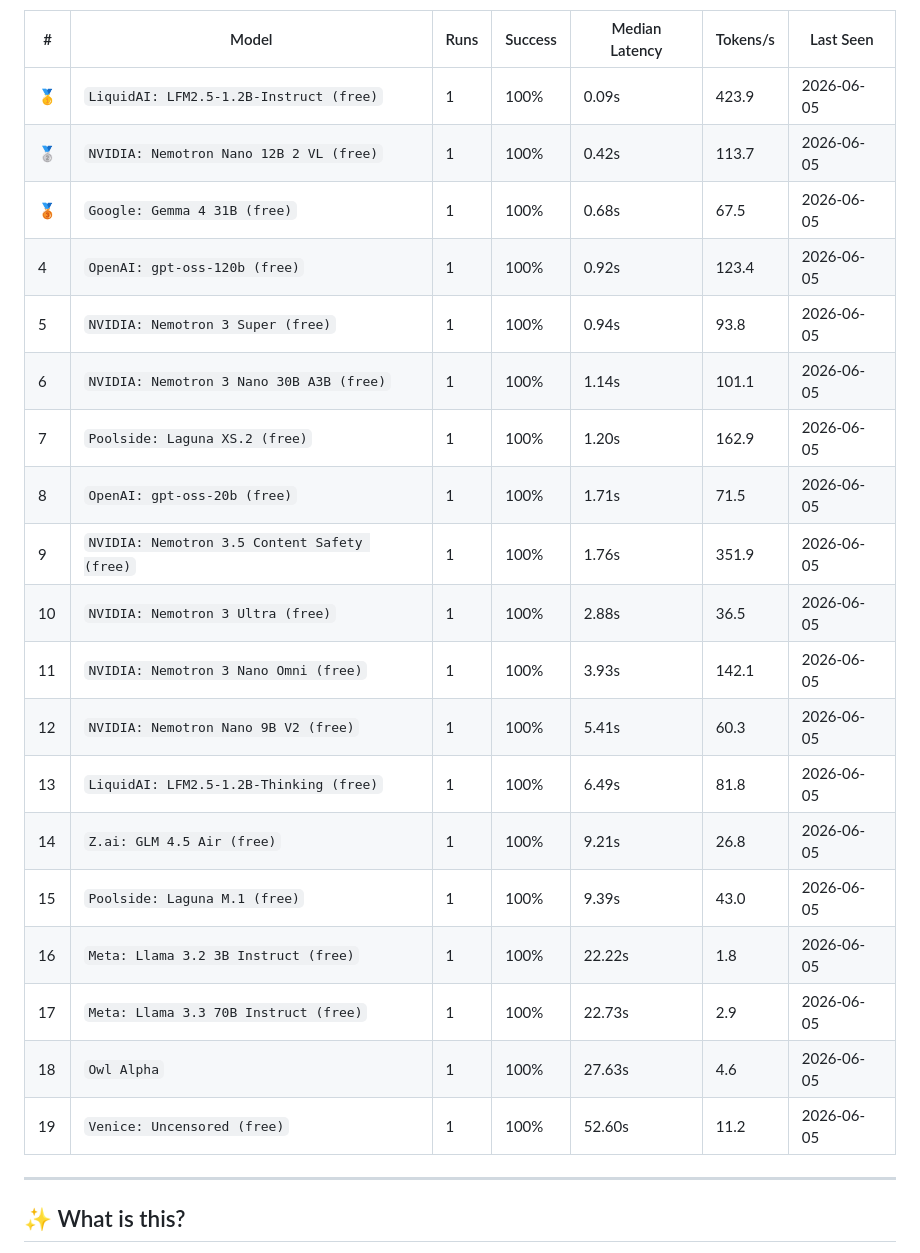
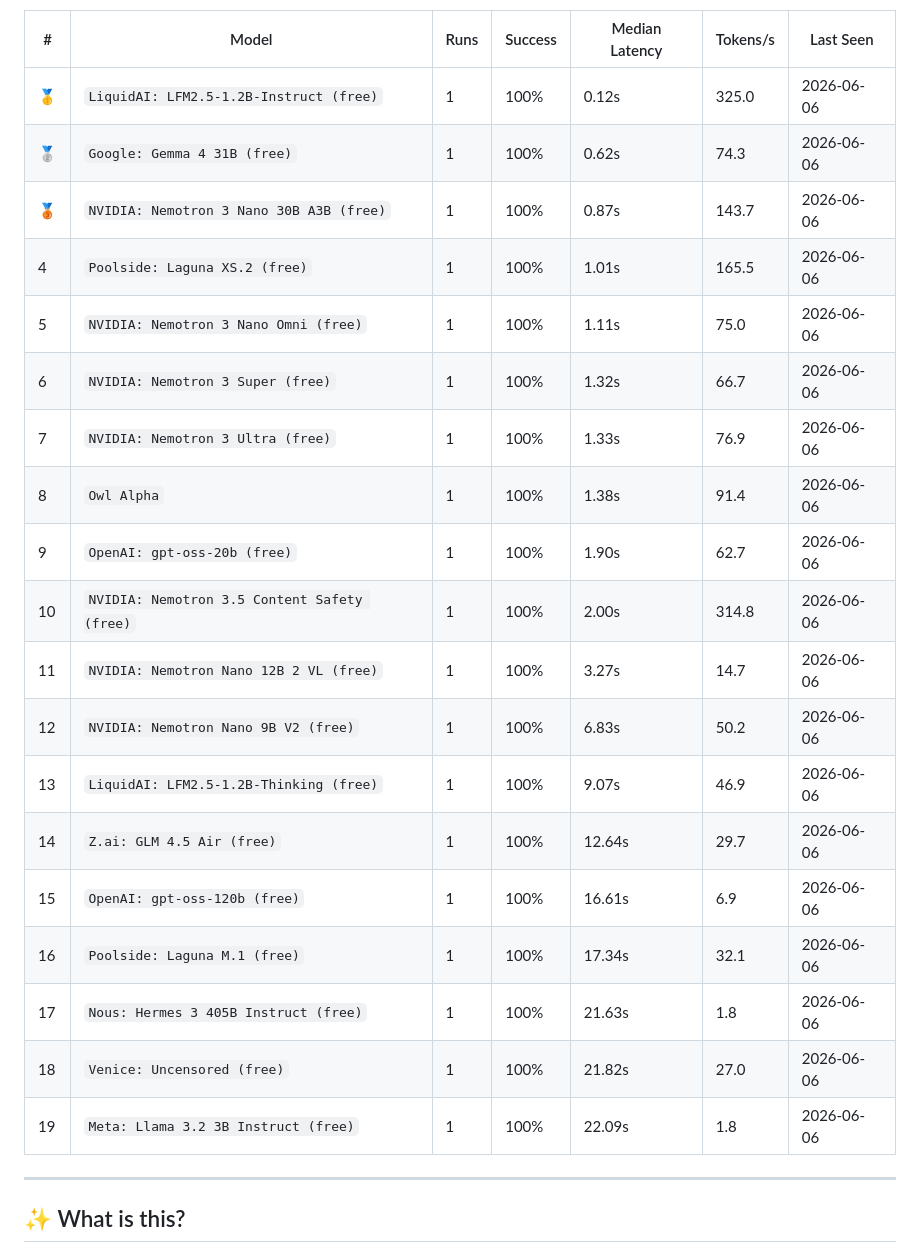
Before and after one commit to mohabdelkarim/free-model-pulse, a Markdown page: README.md, the part around one of its changes. Rendered like a GitHub page.

Commit message:
ci(data): benchmark run 2026-06-06T02:07:11Z

```diff
--- a/README.md
+++ b/README.md
@@ -21,25 +21,25 @@ Auto-discovers models, benchmarks them daily, and tracks their health over time
 
 | # | Model | Runs | Success | Median Latency | Tokens/s | Last Seen |
 |---|-------|------|---------|----------------|----------|-----------|
-| 🥇 | `LiquidAI: LFM2.5-1.2B-Instruct (free)` | 1 | 100% | 0.09s | 423.9 | 2026-06-05 |
-| 🥈 | `NVIDIA: Nemotron Nano 12B 2 VL (free)` | 1 | 100% | 0.42s | 113.7 | 2026-06-05 |
-| 🥉 | `Google: Gemma 4 31B (free)` | 1 | 100% | 0.68s | 67.5 | 2026-06-05 |
-| 4 | `OpenAI: gpt-oss-120b (free)` | 1 | 100% | 0.92s | 123.4 | 2026-06-05 |
-| 5 | `NVIDIA: Nemotron 3 Super (free)` | 1 | 100% | 0.94s | 93.8 | 2026-06-05 |
-| 6 | `NVIDIA: Nemotron 3 Nano 30B A3B (free)` | 1 | 100% | 1.14s | 101.1 | 2026-06-05 |
-| 7 | `Poolside: Laguna XS.2 (free)` | 1 | 100% | 1.20s | 162.9 | 2026-06-05 |
-| 8 | `OpenAI: gpt-oss-20b (free)` | 1 | 100% | 1.71s | 71.5 | 2026-06-05 |
-| 9 | `NVIDIA: Nemotron 3.5 Content Safety (free)` | 1 | 100% | 1.76s | 351.9 | 2026-06-05 |
-| 10 | `NVIDIA: Nemotron 3 Ultra (free)` | 1 | 100% | 2.88s | 36.5 | 2026-06-05 |
-| 11 | `NVIDIA: Nemotron 3 Nano Omni (free)` | 1 | 100% | 3.93s | 142.1 | 2026-06-05 |
-| 12 | `NVIDIA: Nemotron Nano 9B V2 (free)` | 1 | 100% | 5.41s | 60.3 | 2026-06-05 |
-| 13 | `LiquidAI: LFM2.5-1.2B-Thinking (free)` | 1 | 100% | 6.49s | 81.8 | 2026-06-05 |
-| 14 | `Z.ai: GLM 4.5 Air (free)` | 1 | 100% | 9.21s | 26.8 | 2026-06-05 |
-| 15 | `Poolside: Laguna M.1 (free)` | 1 | 100% | 9.39s | 43.0 | 2026-06-05 |
-| 16 | `Meta: Llama 3.2 3B Instruct (free)` | 1 | 100% | 22.22s | 1.8 | 2026-06-05 |
-| 17 | `Meta: Llama 3.3 70B Instruct (free)` | 1 | 100% | 22.73s | 2.9 | 2026-06-05 |
-| 18 | `Owl Alpha` | 1 | 100% | 27.63s | 4.6 | 2026-06-05 |
-| 19 | `Venice: Uncensored (free)` | 1 | 100% | 52.60s | 11.2 | 2026-06-05 |
+| 🥇 | `LiquidAI: LFM2.5-1.2B-Instruct (free)` | 1 | 100% | 0.12s | 325.0 | 2026-06-06 |
+| 🥈 | `Google: Gemma 4 31B (free)` | 1 | 100% | 0.62s | 74.3 | 2026-06-06 |
+| 🥉 | `NVIDIA: Nemotron 3 Nano 30B A3B (free)` | 1 | 100% | 0.87s | 143.7 | 2026-06-06 |
+| 4 | `Poolside: Laguna XS.2 (free)` | 1 | 100% | 1.01s | 165.5 | 2026-06-06 |
+| 5 | `NVIDIA: Nemotron 3 Nano Omni (free)` | 1 | 100% | 1.11s | 75.0 | 2026-06-06 |
+| 6 | `NVIDIA: Nemotron 3 Super (free)` | 1 | 100% | 1.32s | 66.7 | 2026-06-06 |
+| 7 | `NVIDIA: Nemotron 3 Ultra (free)` | 1 | 100% | 1.33s | 76.9 | 2026-06-06 |
+| 8 | `Owl Alpha` | 1 | 100% | 1.38s | 91.4 | 2026-06-06 |
+| 9 | `OpenAI: gpt-oss-20b (free)` | 1 | 100% | 1.90s | 62.7 | 2026-06-06 |
+| 10 | `NVIDIA: Nemotron 3.5 Content Safety (free)` | 1 | 100% | 2.00s | 314.8 | 2026-06-06 |
+| 11 | `NVIDIA: Nemotron Nano 12B 2 VL (free)` | 1 | 100% | 3.27s | 14.7 | 2026-06-06 |
+| 12 | `NVIDIA: Nemotron Nano 9B V2 (free)` | 1 | 100% | 6.83s | 50.2 | 2026-06-06 |
+| 13 | `LiquidAI: LFM2.5-1.2B-Thinking (free)` | 1 | 100% | 9.07s | 46.9 | 2026-06-06 |
+| 14 | `Z.ai: GLM 4.5 Air (free)` | 1 | 100% | 12.64s | 29.7 | 2026-06-06 |
+| 15 | `OpenAI: gpt-oss-120b (free)` | 1 | 100% | 16.61s | 6.9 | 2026-06-06 |
+| 16 | `Poolside: Laguna M.1 (free)` | 1 | 100% | 17.34s | 32.1 | 2026-06-06 |
+| 17 | `Nous: Hermes 3 405B Instruct (free)` | 1 | 100% | 21.63s | 1.8 | 2026-06-06 |
+| 18 | `Venice: Uncensored (free)` | 1 | 100% | 21.82s | 27.0 | 2026-06-06 |
+| 19 | `Meta: Llama 3.2 3B Instruct (free)` | 1 | 100% | 22.09s | 1.8 | 2026-06-06 |
 
 <!-- LEADERBOARD_END -->
 
```
Also changed, not shown: other parts of README.md (+1 -1 lines).
